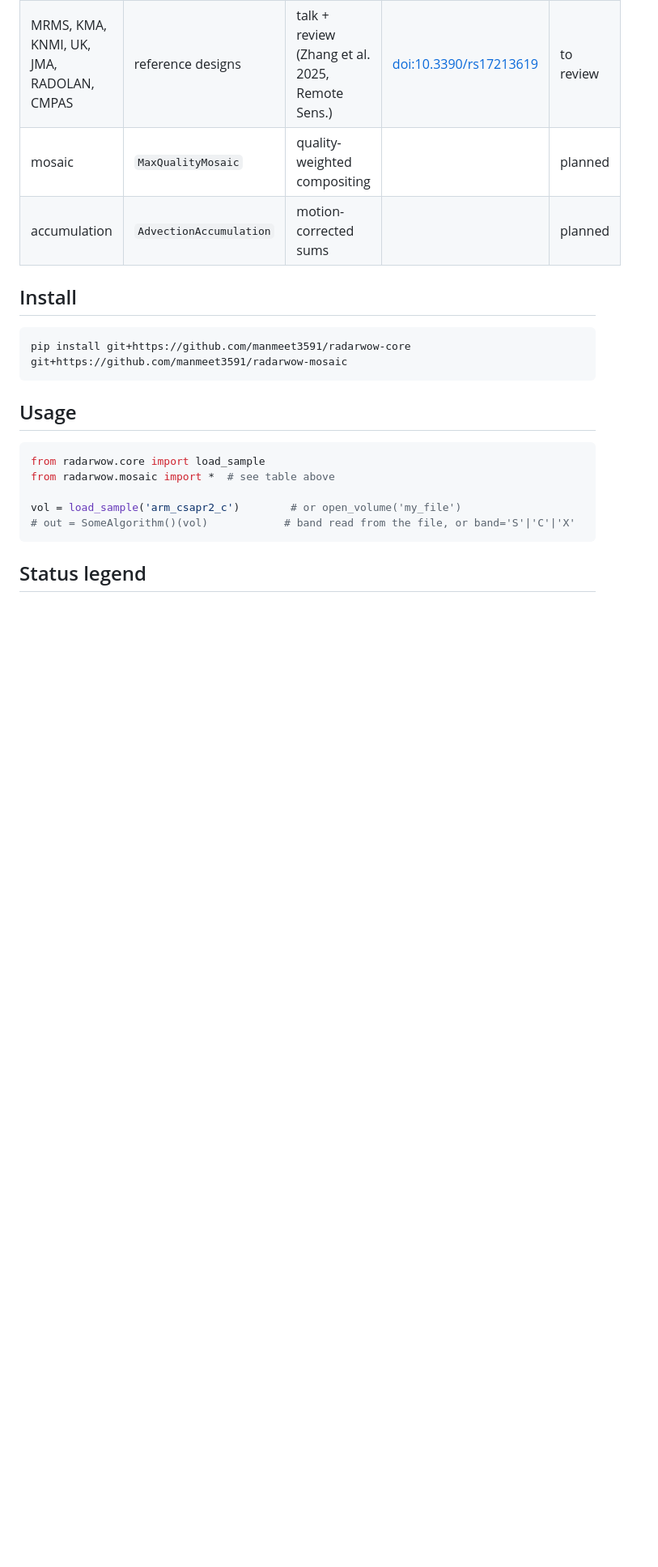
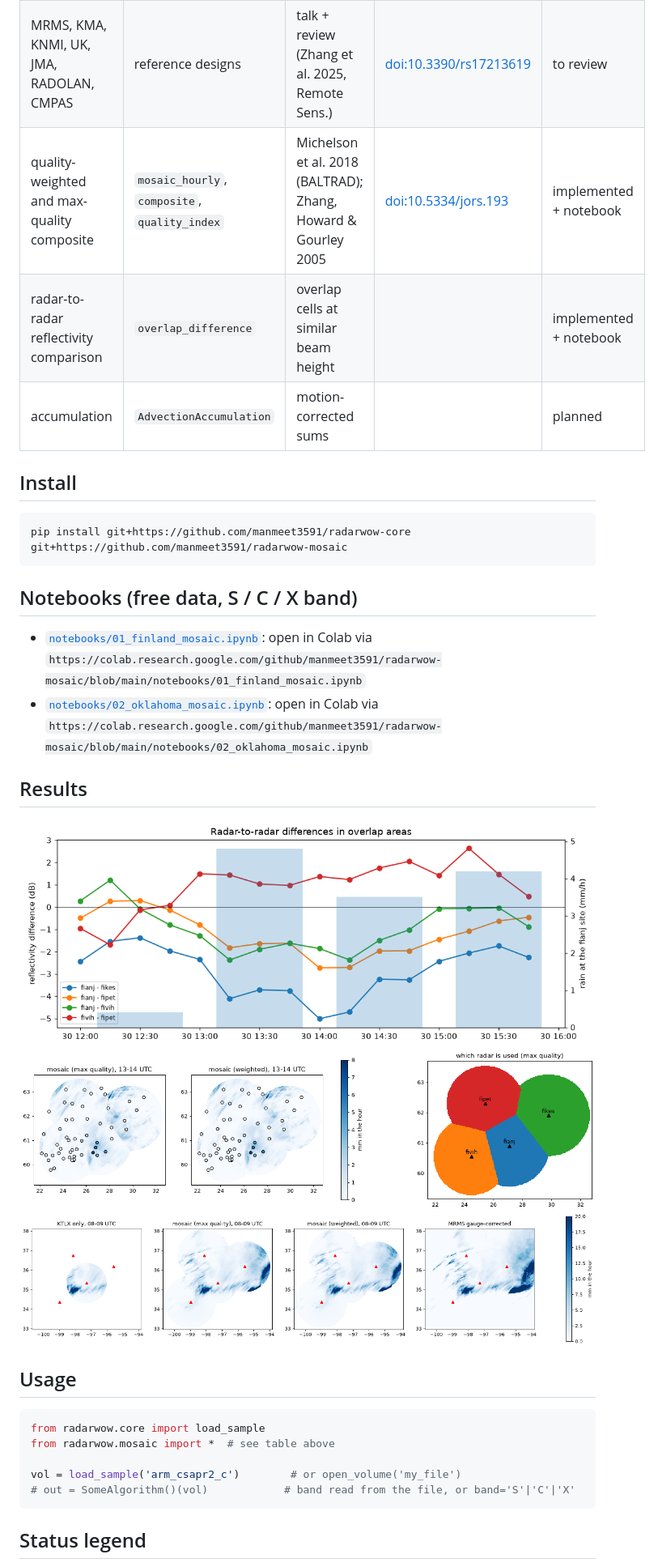
Before and after one commit to manmeet3591/radarwow-mosaic, a Markdown page: README.md, the part around the change. Shown at 81% size. Rendered like a GitHub page; pictures changed too: docs/figures/01_fmi_intercomparison.png (added), docs/figures/02_finland_mosaic.png (added), docs/figures/03_oklahoma_mosaic.png (added); blank space fills up the shorter version.

Commit message:
Add multi-radar compositing and radar-to-radar comparison
Notebooks: four FMI C-band radars (calibration vs wet radome, mosaic vs gauges) and four NEXRAD radars around
Oklahoma City (mosaic vs MRMS).

````diff
--- a/README.md
+++ b/README.md
@@ -11,7 +11,8 @@ Every algorithm is one class implementing one paper, with the same interface: it
 |---|---|---|---|---|
 | Swiss operational chain | reference design | Germann et al. 2022, Remote Sens. | [doi:10.3390/rs14030503](https://doi.org/10.3390/rs14030503) | to review |
 | MRMS, KMA, KNMI, UK, JMA, RADOLAN, CMPAS | reference designs | talk + review (Zhang et al. 2025, Remote Sens.) | [doi:10.3390/rs17213619](https://doi.org/10.3390/rs17213619) | to review |
-| mosaic | `MaxQualityMosaic` | quality-weighted compositing |  | planned |
+| quality-weighted and max-quality composite | `mosaic_hourly`, `composite`, `quality_index` | Michelson et al. 2018 (BALTRAD); Zhang, Howard & Gourley 2005 | [doi:10.5334/jors.193](https://doi.org/10.5334/jors.193) | implemented + notebook |
+| radar-to-radar reflectivity comparison | `overlap_difference` | overlap cells at similar beam height |  | implemented + notebook |
 | accumulation | `AdvectionAccumulation` | motion-corrected sums |  | planned |
 
 ## Install
@@ -19,6 +20,17 @@ Every algorithm is one class implementing one paper, with the same interface: it
 ```bash
 pip install git+https://github.com/manmeet3591/radarwow-core git+https://github.com/manmeet3591/radarwow-mosaic
 ```
+
+## Notebooks (free data, S / C / X band)
+
+- [`notebooks/01_finland_mosaic.ipynb`](notebooks/01_finland_mosaic.ipynb): open in Colab via `https://colab.research.google.com/github/manmeet3591/radarwow-mosaic/blob/main/notebooks/01_finland_mosaic.ipynb`
+- [`notebooks/02_oklahoma_mosaic.ipynb`](notebooks/02_oklahoma_mosaic.ipynb): open in Colab via `https://colab.research.google.com/github/manmeet3591/radarwow-mosaic/blob/main/notebooks/02_oklahoma_mosaic.ipynb`
+
+## Results
+
+![01_fmi_intercomparison](docs/figures/01_fmi_intercomparison.png)
+![02_finland_mosaic](docs/figures/02_finland_mosaic.png)
+![03_oklahoma_mosaic](docs/figures/03_oklahoma_mosaic.png)
 
 ## Usage
 
````
Also changed, not shown: 7 other files.
